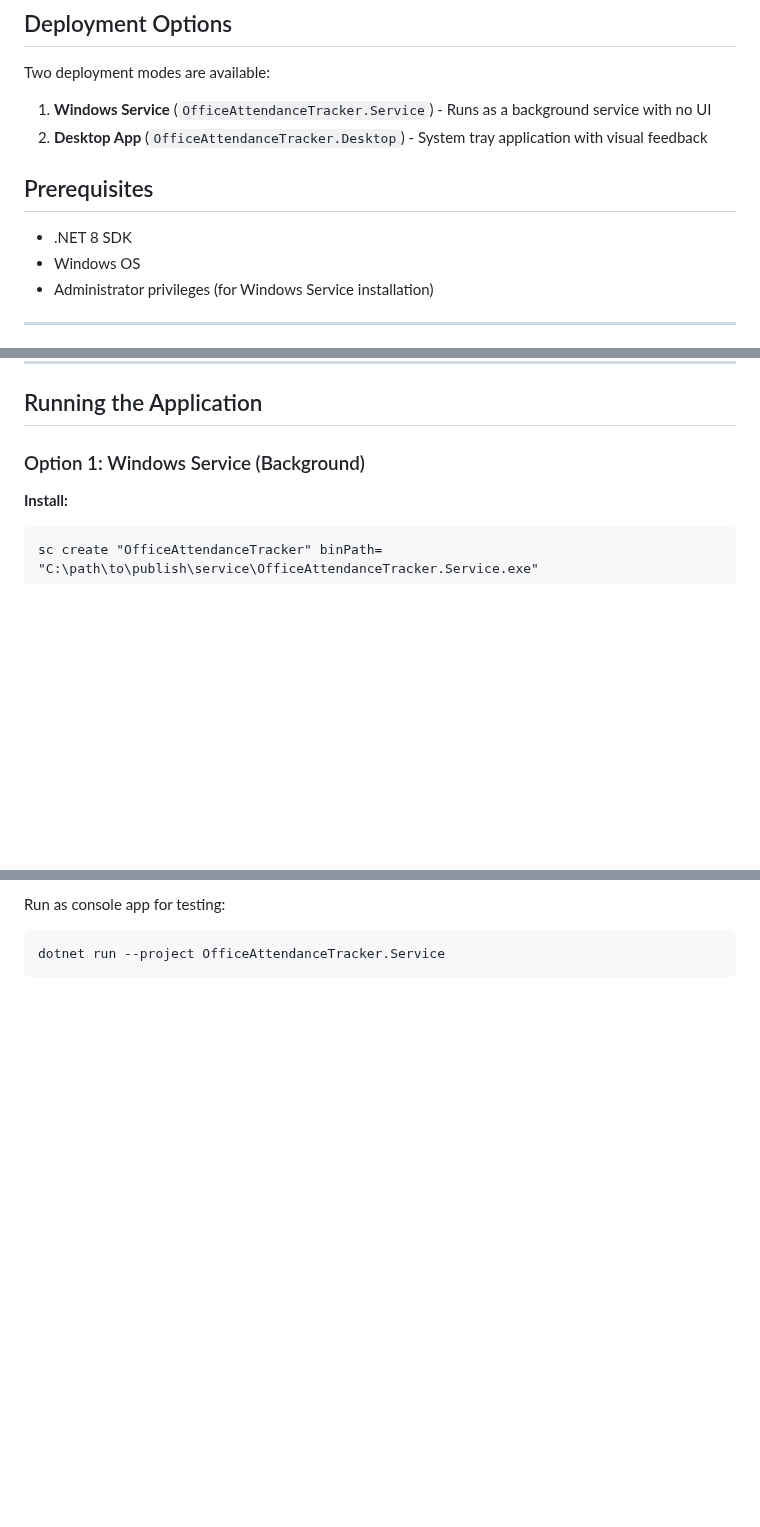
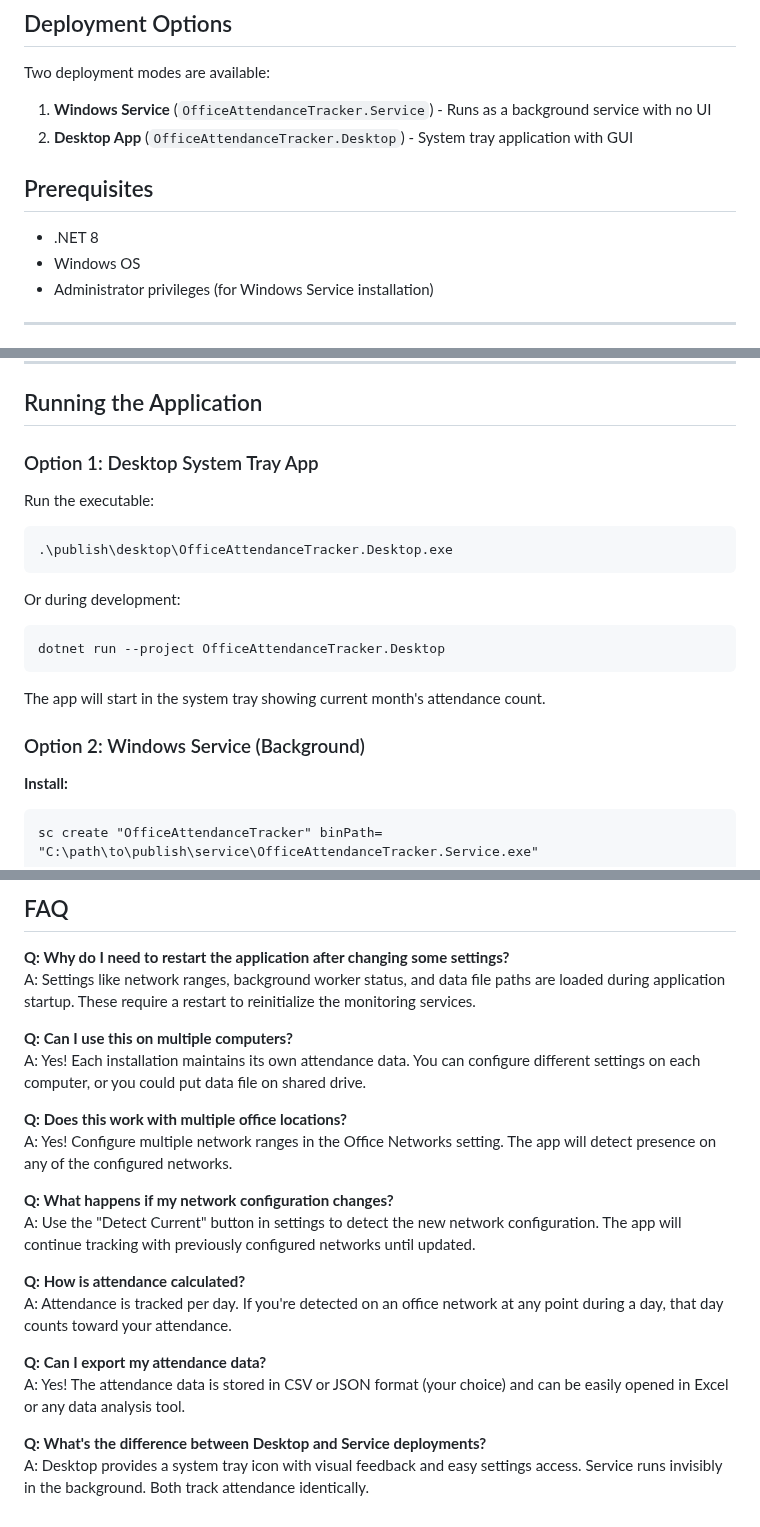
Before and after one commit to khchanel/office-attendance-tracker, a Markdown page: README.md, 3 parts joined by grey strips. Rendered like a GitHub page; blank space fills up the shorter version.

````diff
--- a/README.md
+++ b/README.md
@@ -20,10 +20,10 @@ Automatically detect and track your office attendance using Windows system tray
 Two deployment modes are available:
 
 1. **Windows Service** (`OfficeAttendanceTracker.Service`) - Runs as a background service with no UI
-2. **Desktop App** (`OfficeAttendanceTracker.Desktop`) - System tray application with visual feedback
+2. **Desktop App** (`OfficeAttendanceTracker.Desktop`) - System tray application with GUI
 
 ## Prerequisites
-* .NET 8 SDK
+* .NET 8
 * Windows OS
 * Administrator privileges (for Windows Service installation)
 
@@ -92,7 +92,21 @@ The Windows Service uses **`appsettings.json`** for configuration. Edit this fil
 
 ## Running the Application
 
-### Option 1: Windows Service (Background)
+### Option 1: Desktop System Tray App
+
+Run the executable:
+```
+.\publish\desktop\OfficeAttendanceTracker.Desktop.exe
+```
+
+Or during development:
+```
+dotnet run --project OfficeAttendanceTracker.Desktop
+```
+
+The app will start in the system tray showing current month's attendance count.
+
+### Option 2: Windows Service (Background)
 
 **Install:**
 ```
@@ -144,5 +168,23 @@ The system tray app automatically track attendance and provides intuitive visual
 
-Run as console app for testing:
-```
-dotnet run --project OfficeAttendanceTracker.Service
-```
+## FAQ
+
+**Q: Why do I need to restart the application after changing some settings?**
+A: Settings like network ranges, background worker status, and data file paths are loaded during application startup. These require a restart to reinitialize the monitoring services.
+
+**Q: Can I use this on multiple computers?**
+A: Yes! Each installation maintains its own attendance data. You can configure different settings on each computer, or you could put data file on shared drive.
+
+**Q: Does this work with multiple office locations?**
+A: Yes! Configure multiple network ranges in the Office Networks setting. The app will detect presence on any of the configured networks.
+
+**Q: What happens if my network configuration changes?**
+A: Use the "Detect Current" button in settings to detect the new network configuration. The app will continue tracking with previously configured networks until updated.
+
+**Q: How is attendance calculated?**
+A: Attendance is tracked per day. If you're detected on an office network at any point during a day, that day counts toward your attendance.
+
+**Q: Can I export my attendance data?**
+A: Yes! The attendance data is stored in CSV or JSON format (your choice) and can be easily opened in Excel or any data analysis tool.
+
+**Q: What's the difference between Desktop and Service deployments?**
+A: Desktop provides a system tray icon with visual feedback and easy settings access. Service runs invisibly in the background. Both track attendance identically.
````
Also changed, not shown: other parts of README.md (+25 -15 lines), docs/screenshots/Screenshot-SettingsUI.png (added), 7 other files.
